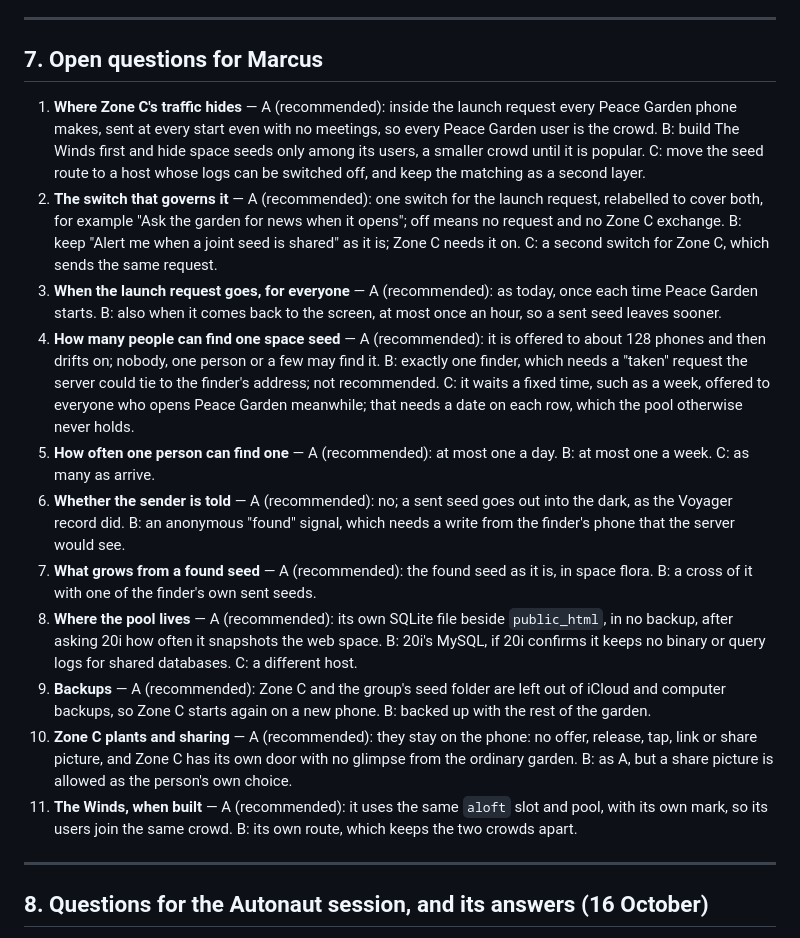
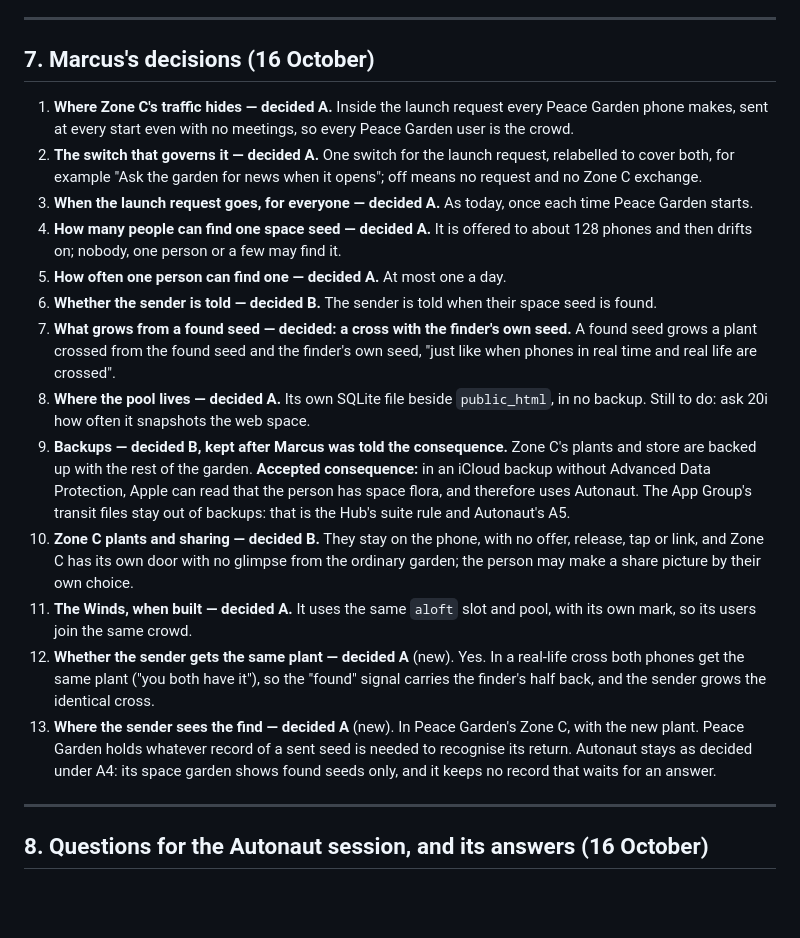
Before and after one commit to marcusbsorensen/peace-garden, a Markdown page: design/space-seeds-2026-10-16/DESIGN.md, the part around the change. GitHub-like rendering; blank space fills up the shorter version.

Commit message:
Zone C design: Marcus's decisions recorded in §7 (1–13), redesign to follow
Co-Authored-By: Claude Opus 5.5 <noreply@anthropic.com>

```diff
--- a/design/space-seeds-2026-10-16/DESIGN.md
+++ b/design/space-seeds-2026-10-16/DESIGN.md
@@ -318,19 +318,21 @@ How often finds happen depends on how many people use Autonaut. As a rough guide
 
 ---
 
-## 7. Open questions for Marcus
+## 7. Marcus's decisions (16 October)
 
-1. **Where Zone C's traffic hides** — A (recommended): inside the launch request every Peace Garden phone makes, sent at every start even with no meetings, so every Peace Garden user is the crowd. B: build The Winds first and hide space seeds only among its users, a smaller crowd until it is popular. C: move the seed route to a host whose logs can be switched off, and keep the matching as a second layer.
-2. **The switch that governs it** — A (recommended): one switch for the launch request, relabelled to cover both, for example "Ask the garden for news when it opens"; off means no request and no Zone C exchange. B: keep "Alert me when a joint seed is shared" as it is; Zone C needs it on. C: a second switch for Zone C, which sends the same request.
-3. **When the launch request goes, for everyone** — A (recommended): as today, once each time Peace Garden starts. B: also when it comes back to the screen, at most once an hour, so a sent seed leaves sooner.
-4. **How many people can find one space seed** — A (recommended): it is offered to about 128 phones and then drifts on; nobody, one person or a few may find it. B: exactly one finder, which needs a "taken" request the server could tie to the finder's address; not recommended. C: it waits a fixed time, such as a week, offered to everyone who opens Peace Garden meanwhile; that needs a date on each row, which the pool otherwise never holds.
-5. **How often one person can find one** — A (recommended): at most one a day. B: at most one a week. C: as many as arrive.
-6. **Whether the sender is told** — A (recommended): no; a sent seed goes out into the dark, as the Voyager record did. B: an anonymous "found" signal, which needs a write from the finder's phone that the server would see.
-7. **What grows from a found seed** — A (recommended): the found seed as it is, in space flora. B: a cross of it with one of the finder's own sent seeds.
-8. **Where the pool lives** — A (recommended): its own SQLite file beside `public_html`, in no backup, after asking 20i how often it snapshots the web space. B: 20i's MySQL, if 20i confirms it keeps no binary or query logs for shared databases. C: a different host.
-9. **Backups** — A (recommended): Zone C and the group's seed folder are left out of iCloud and computer backups, so Zone C starts again on a new phone. B: backed up with the rest of the garden.
-10. **Zone C plants and sharing** — A (recommended): they stay on the phone: no offer, release, tap, link or share picture, and Zone C has its own door with no glimpse from the ordinary garden. B: as A, but a share picture is allowed as the person's own choice.
-11. **The Winds, when built** — A (recommended): it uses the same `aloft` slot and pool, with its own mark, so its users join the same crowd. B: its own route, which keeps the two crowds apart.
+1. **Where Zone C's traffic hides — decided A.** Inside the launch request every Peace Garden phone makes, sent at every start even with no meetings, so every Peace Garden user is the crowd.
+2. **The switch that governs it — decided A.** One switch for the launch request, relabelled to cover both, for example "Ask the garden for news when it opens"; off means no request and no Zone C exchange.
+3. **When the launch request goes, for everyone — decided A.** As today, once each time Peace Garden starts.
+4. **How many people can find one space seed — decided A.** It is offered to about 128 phones and then drifts on; nobody, one person or a few may find it.
+5. **How often one person can find one — decided A.** At most one a day.
+6. **Whether the sender is told — decided B.** The sender is told when their space seed is found.
+7. **What grows from a found seed — decided: a cross with the finder's own seed.** A found seed grows a plant crossed from the found seed and the finder's own seed, "just like when phones in real time and real life are crossed".
+8. **Where the pool lives — decided A.** Its own SQLite file beside `public_html`, in no backup. Still to do: ask 20i how often it snapshots the web space.
+9. **Backups — decided B, kept after Marcus was told the consequence.** Zone C's plants and store are backed up with the rest of the garden. **Accepted consequence:** in an iCloud backup without Advanced Data Protection, Apple can read that the person has space flora, and therefore uses Autonaut. The App Group's transit files stay out of backups: that is the Hub's suite rule and Autonaut's A5.
+10. **Zone C plants and sharing — decided B.** They stay on the phone, with no offer, release, tap or link, and Zone C has its own door with no glimpse from the ordinary garden; the person may make a share picture by their own choice.
+11. **The Winds, when built — decided A.** It uses the same `aloft` slot and pool, with its own mark, so its users join the same crowd.
+12. **Whether the sender gets the same plant — decided A** (new). Yes. In a real-life cross both phones get the same plant ("you both have it"), so the "found" signal carries the finder's half back, and the sender grows the identical cross.
+13. **Where the sender sees the find — decided A** (new). In Peace Garden's Zone C, with the new plant. Peace Garden holds whatever record of a sent seed is needed to recognise its return. Autonaut stays as decided under A4: its space garden shows found seeds only, and it keeps no record that waits for an answer.
 
 ---
 
```
